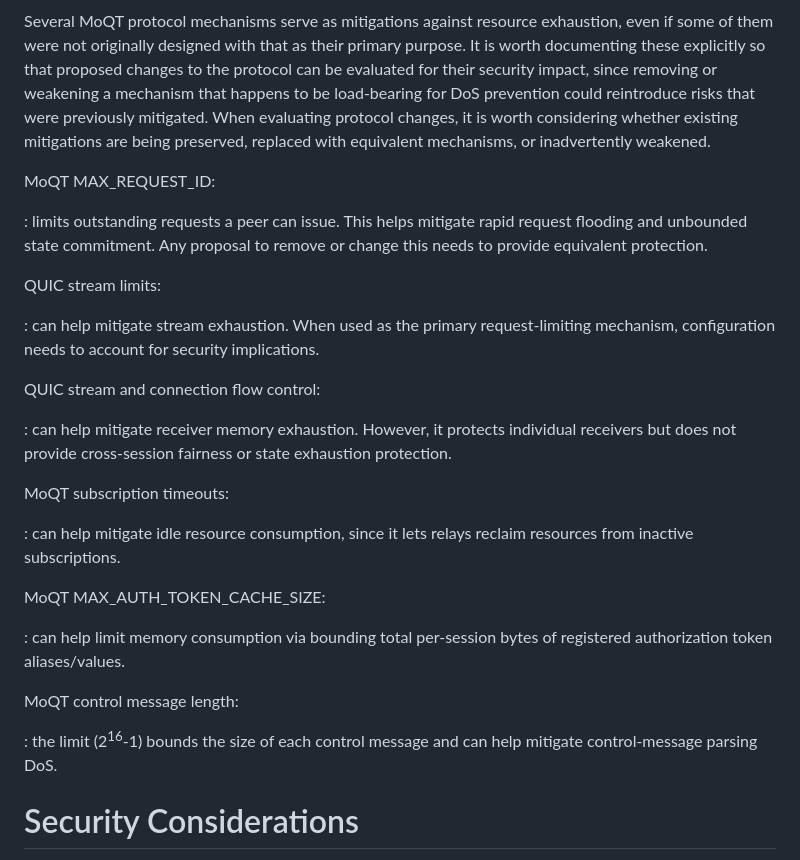
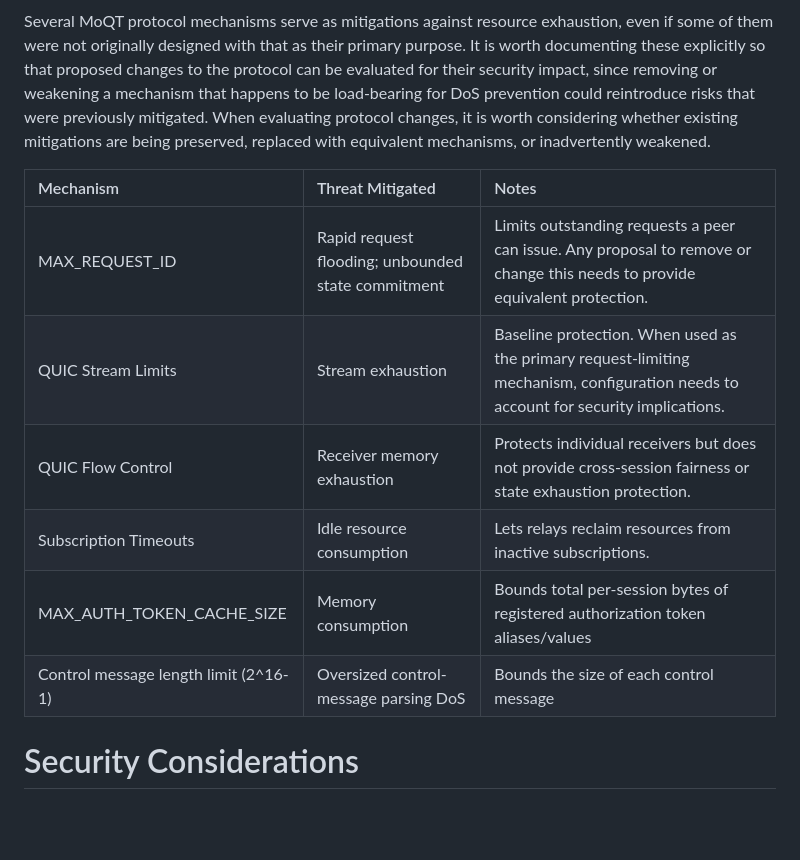
Before and after one commit to englishm/moq-relay-dos, a Markdown page: draft-englishm-moq-relay-dos.md, the part around the change. Drawn GitHub-style; blank space fills up the shorter version.

Commit message:
restore table

```diff
--- a/draft-englishm-moq-relay-dos.md
+++ b/draft-englishm-moq-relay-dos.md
@@ -665,38 +665,14 @@ whether existing mitigations are being preserved,
 replaced with equivalent mechanisms,
 or inadvertently weakened.
 
-MoQT MAX_REQUEST_ID:
-
-: limits outstanding requests a peer can issue. This helps mitigate
-rapid request flooding and unbounded state commitment. Any proposal to remove or
-change this needs to provide equivalent protection.
-
-QUIC stream limits:
-
-: can help mitigate stream exhaustion. When used as the primary
-request-limiting mechanism, configuration needs to account for security
-implications.
-
-QUIC stream and connection flow control:
-
-: can help mitigate receiver memory
-exhaustion. However, it protects individual receivers but does not provide
-cross-session fairness or state exhaustion protection.
-
-MoQT subscription timeouts:
-
-: can help mitigate idle resource consumption, since it
-lets relays reclaim resources from inactive subscriptions.
-
-MoQT MAX_AUTH_TOKEN_CACHE_SIZE:
-
-: can help limit memory consumption via bounding
-total per-session bytes of registered authorization token aliases/values.
-
-MoQT control message length:
-
-: the limit (2<sup>16</sup>-1) bounds the size of each
-control message and can help mitigate control-message parsing DoS.
+| Mechanism | Threat Mitigated | Notes |
+| :--- | :--- | :--- |
+| MAX_REQUEST_ID | Rapid request flooding; unbounded state commitment | Limits outstanding requests a peer can issue. Any proposal to remove or change this needs to provide equivalent protection. |
+| QUIC Stream Limits | Stream exhaustion | Baseline protection. When used as the primary request-limiting mechanism, configuration needs to account for security implications. |
+| QUIC Flow Control | Receiver memory exhaustion | Protects individual receivers but does not provide cross-session fairness or state exhaustion protection. |
+| Subscription Timeouts | Idle resource consumption | Lets relays reclaim resources from inactive subscriptions. |
+| MAX_AUTH_TOKEN_CACHE_SIZE | Memory consumption | Bounds total per-session bytes of registered authorization token aliases/values |
+| Control message length limit (2^16-1) | Oversized control-message parsing DoS | Bounds the size of each control message |
 
 
 # Security Considerations
```
